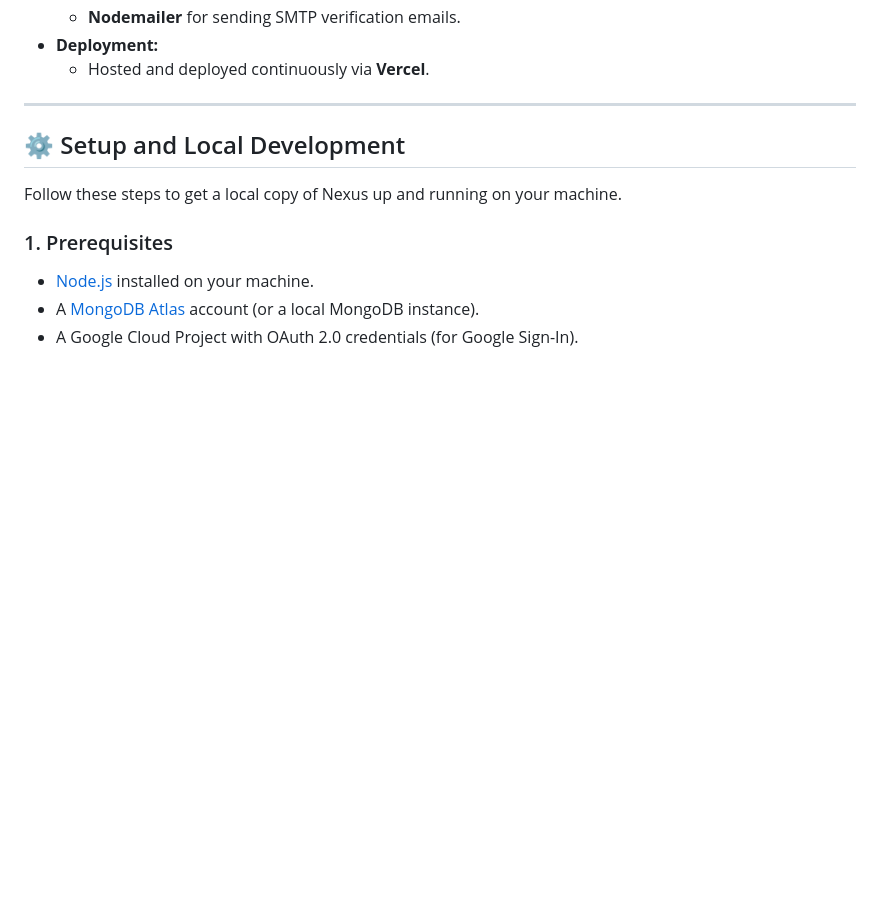
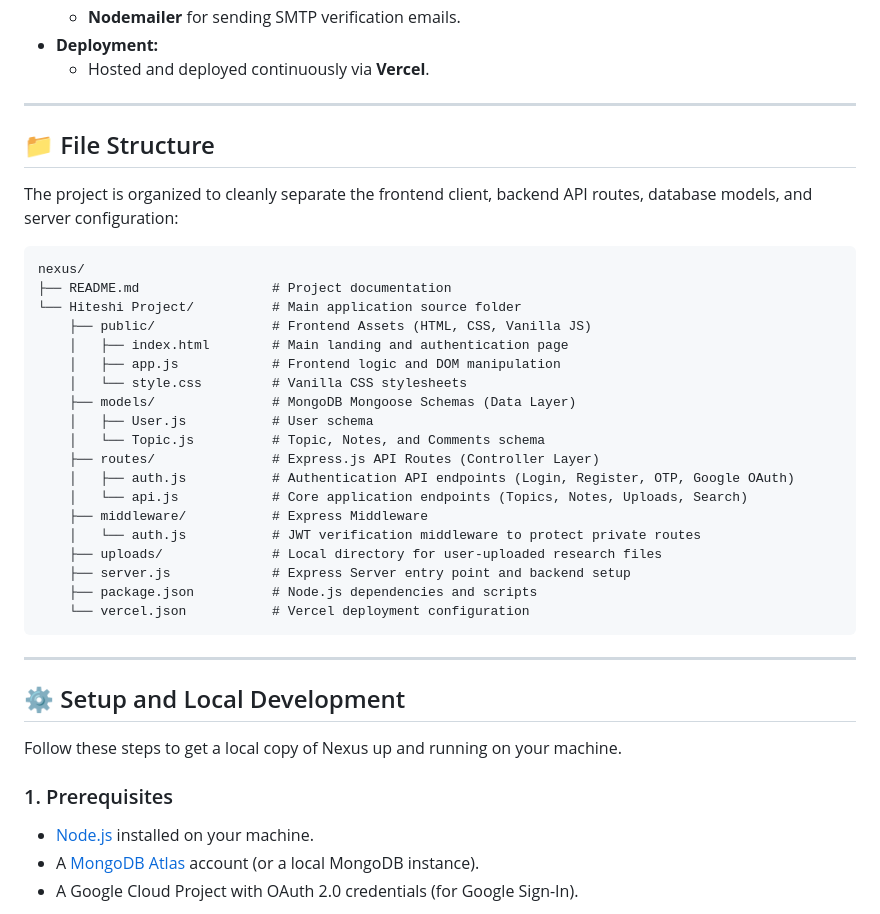
Before and after one commit to hiteshi516/nexus, a Markdown page: README.md, the part around the change. Drawn GitHub-style; blank space fills up the shorter version.

Commit message:
Add File Structure section to README

````diff
--- a/README.md
+++ b/README.md
@@ -45,6 +45,34 @@ Nexus is built using a modern, robust, and scalable tech stack:
   - **Nodemailer** for sending SMTP verification emails.
 - **Deployment:**
   - Hosted and deployed continuously via **Vercel**.
+
+---
+
+## 📁 File Structure
+
+The project is organized to cleanly separate the frontend client, backend API routes, database models, and server configuration:
+
+```text
+nexus/
+├── README.md                 # Project documentation
+└── Hiteshi Project/          # Main application source folder
+    ├── public/               # Frontend Assets (HTML, CSS, Vanilla JS)
+    │   ├── index.html        # Main landing and authentication page
+    │   ├── app.js            # Frontend logic and DOM manipulation
+    │   └── style.css         # Vanilla CSS stylesheets
+    ├── models/               # MongoDB Mongoose Schemas (Data Layer)
+    │   ├── User.js           # User schema
+    │   └── Topic.js          # Topic, Notes, and Comments schema
+    ├── routes/               # Express.js API Routes (Controller Layer)
+    │   ├── auth.js           # Authentication API endpoints (Login, Register, OTP, Google OAuth)
+    │   └── api.js            # Core application endpoints (Topics, Notes, Uploads, Search)
+    ├── middleware/           # Express Middleware
+    │   └── auth.js           # JWT verification middleware to protect private routes
+    ├── uploads/              # Local directory for user-uploaded research files
+    ├── server.js             # Express Server entry point and backend setup
+    ├── package.json          # Node.js dependencies and scripts
+    └── vercel.json           # Vercel deployment configuration
+```
 
 ---
 
````
